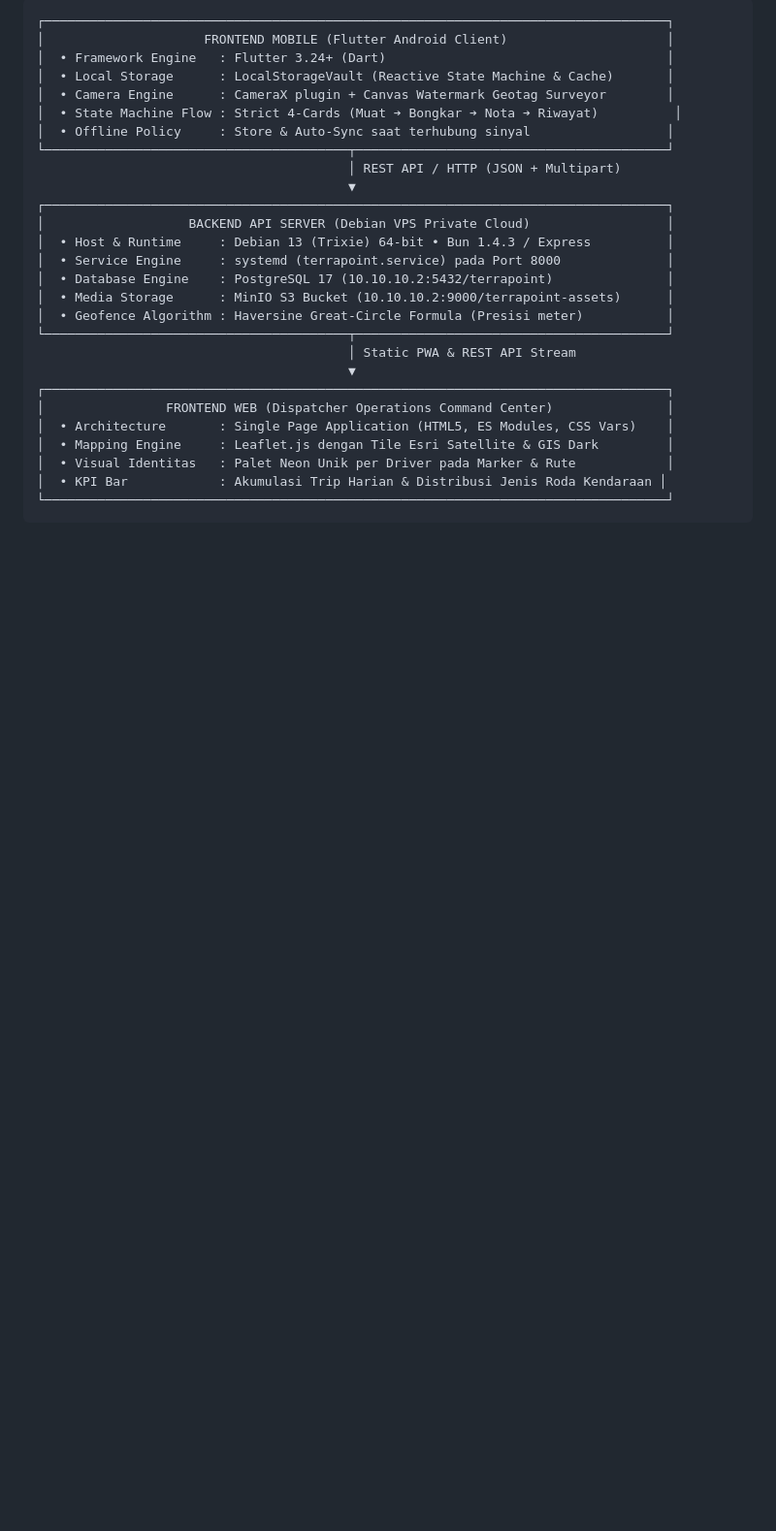
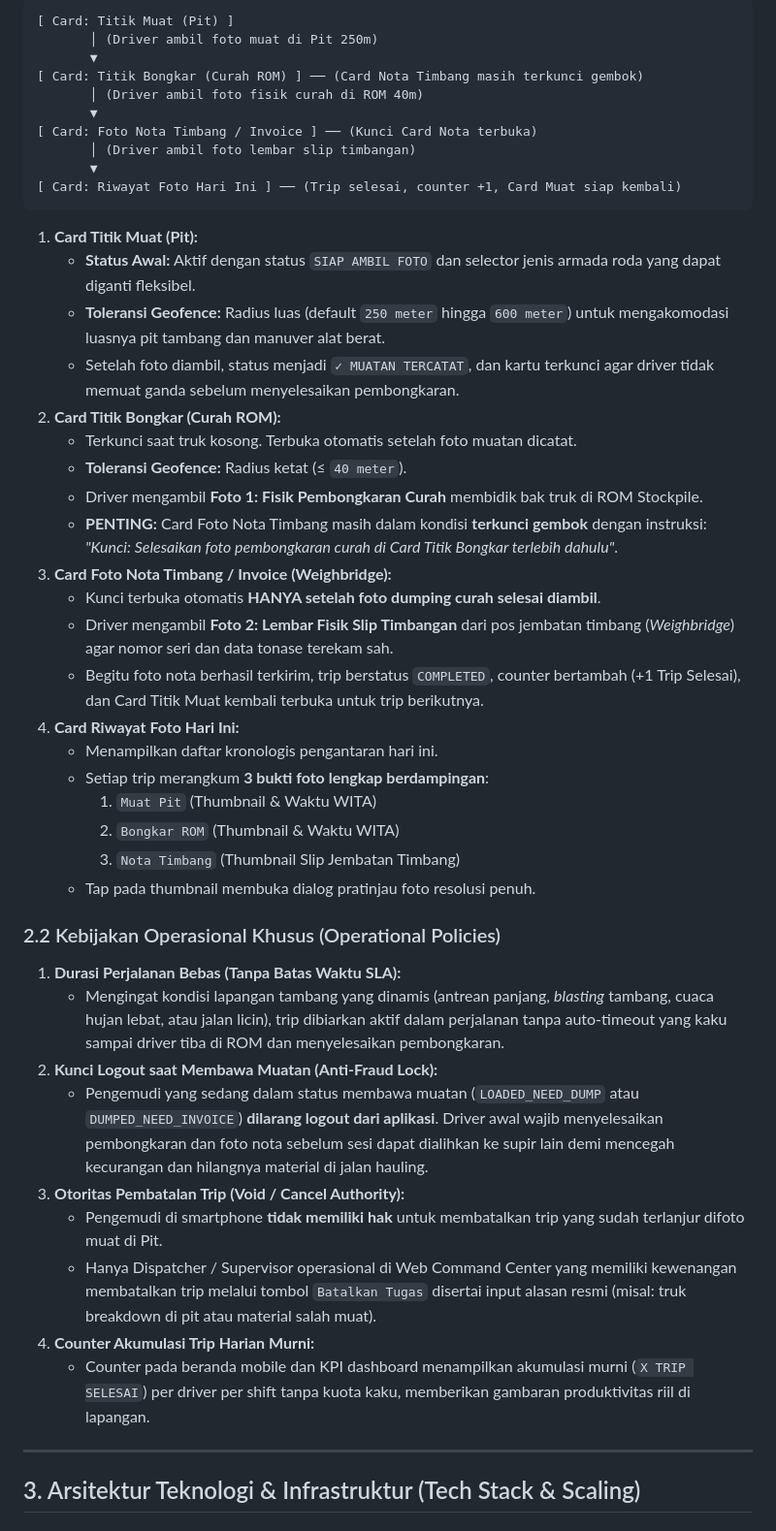
Before and after one commit to iamrezaalfian/terrapoint, a Markdown page: docs/specs/prd.md, the part around one of its changes. Shown at 97% size. Rendered like a GitHub page; blank space fills up the shorter version.

Commit message:
docs(prd): update PRD to v6.0 with in-depth business, logic, and tech stack architecture

````diff
--- a/docs/specs/prd.md
+++ b/docs/specs/prd.md
@@ -44,29 +43,50 @@ Operasional transportasi hauling tambang mineral/nikel (*Pit to ROM Stockpile*)
 
 ```
-┌──────────────────────────────────────────────────────────────────────────────────┐
-│                     FRONTEND MOBILE (Flutter Android Client)                     │
-│  • Framework Engine   : Flutter 3.24+ (Dart)                                     │
-│  • Local Storage      : LocalStorageVault (Reactive State Machine & Cache)       │
-│  • Camera Engine      : CameraX plugin + Canvas Watermark Geotag Surveyor        │
-│  • State Machine Flow : Strict 4-Cards (Muat ➔ Bongkar ➔ Nota ➔ Riwayat)          │
-│  • Offline Policy     : Store & Auto-Sync saat terhubung sinyal                  │
-└────────────────────────────────────────┬─────────────────────────────────────────┘
-                                         │ REST API / HTTP (JSON + Multipart)
-                                         ▼
-┌──────────────────────────────────────────────────────────────────────────────────┐
-│                   BACKEND API SERVER (Debian VPS Private Cloud)                  │
-│  • Host & Runtime     : Debian 13 (Trixie) 64-bit • Bun 1.4.3 / Express          │
-│  • Service Engine     : systemd (terrapoint.service) pada Port 8000              │
-│  • Database Engine    : PostgreSQL 17 (10.10.10.2:5432/terrapoint)               │
-│  • Media Storage      : MinIO S3 Bucket (10.10.10.2:9000/terrapoint-assets)      │
-│  • Geofence Algorithm : Haversine Great-Circle Formula (Presisi meter)           │
-└────────────────────────────────────────┬─────────────────────────────────────────┘
-                                         │ Static PWA & REST API Stream
-                                         ▼
-┌──────────────────────────────────────────────────────────────────────────────────┐
-│                FRONTEND WEB (Dispatcher Operations Command Center)               │
-│  • Architecture       : Single Page Application (HTML5, ES Modules, CSS Vars)    │
-│  • Mapping Engine     : Leaflet.js dengan Tile Esri Satellite & GIS Dark         │
-│  • Visual Identitas   : Palet Neon Unik per Driver pada Marker & Rute            │
-│  • KPI Bar            : Akumulasi Trip Harian & Distribusi Jenis Roda Kendaraan │
-└──────────────────────────────────────────────────────────────────────────────────┘
+[ Card: Titik Muat (Pit) ]
+       │ (Driver ambil foto muat di Pit 250m)
+       ▼
+[ Card: Titik Bongkar (Curah ROM) ] ── (Card Nota Timbang masih terkunci gembok)
+       │ (Driver ambil foto fisik curah di ROM 40m)
+       ▼
+[ Card: Foto Nota Timbang / Invoice ] ── (Kunci Card Nota terbuka)
+       │ (Driver ambil foto lembar slip timbangan)
+       ▼
+[ Card: Riwayat Foto Hari Ini ] ── (Trip selesai, counter +1, Card Muat siap kembali)
+```
+
+1. **Card Titik Muat (Pit):**
+   - **Status Awal:** Aktif dengan status `SIAP AMBIL FOTO` dan selector jenis armada roda yang dapat diganti fleksibel.
+   - **Toleransi Geofence:** Radius luas (default `250 meter` hingga `600 meter`) untuk mengakomodasi luasnya pit tambang dan manuver alat berat.
+   - Setelah foto diambil, status menjadi `✓ MUATAN TERCATAT`, dan kartu terkunci agar driver tidak memuat ganda sebelum menyelesaikan pembongkaran.
+2. **Card Titik Bongkar (Curah ROM):**
+   - Terkunci saat truk kosong. Terbuka otomatis setelah foto muatan dicatat.
+   - **Toleransi Geofence:** Radius ketat (&le; `40 meter`).
+   - Driver mengambil **Foto 1: Fisik Pembongkaran Curah** membidik bak truk di ROM Stockpile.
+   - **PENTING:** Card Foto Nota Timbang masih dalam kondisi **terkunci gembok** dengan instruksi: *"Kunci: Selesaikan foto pembongkaran curah di Card Titik Bongkar terlebih dahulu"*.
+3. **Card Foto Nota Timbang / Invoice (Weighbridge):**
+   - Kunci terbuka otomatis **HANYA setelah foto dumping curah selesai diambil**.
+   - Driver mengambil **Foto 2: Lembar Fisik Slip Timbangan** dari pos jembatan timbang (*Weighbridge*) agar nomor seri dan data tonase terekam sah.
+   - Begitu foto nota berhasil terkirim, trip berstatus `COMPLETED`, counter bertambah (+1 Trip Selesai), dan Card Titik Muat kembali terbuka untuk trip berikutnya.
+4. **Card Riwayat Foto Hari Ini:**
+   - Menampilkan daftar kronologis pengantaran hari ini.
+   - Setiap trip merangkum **3 bukti foto lengkap berdampingan**:
+     1. `Muat Pit` (Thumbnail & Waktu WITA)
+     2. `Bongkar ROM` (Thumbnail & Waktu WITA)
+     3. `Nota Timbang` (Thumbnail Slip Jembatan Timbang)
+   - Tap pada thumbnail membuka dialog pratinjau foto resolusi penuh.
+
+### 2.2 Kebijakan Operasional Khusus (Operational Policies)
+1. **Durasi Perjalanan Bebas (Tanpa Batas Waktu SLA):**
+   - Mengingat kondisi lapangan tambang yang dinamis (antrean panjang, *blasting* tambang, cuaca hujan lebat, atau jalan licin), trip dibiarkan aktif dalam perjalanan tanpa auto-timeout yang kaku sampai driver tiba di ROM dan menyelesaikan pembongkaran.
+2. **Kunci Logout saat Membawa Muatan (Anti-Fraud Lock):**
+   - Pengemudi yang sedang dalam status membawa muatan (`LOADED_NEED_DUMP` atau `DUMPED_NEED_INVOICE`) **dilarang logout dari aplikasi**. Driver awal wajib menyelesaikan pembongkaran dan foto nota sebelum sesi dapat dialihkan ke supir lain demi mencegah kecurangan dan hilangnya material di jalan hauling.
+3. **Otoritas Pembatalan Trip (Void / Cancel Authority):**
+   - Pengemudi di smartphone **tidak memiliki hak** untuk membatalkan trip yang sudah terlanjur difoto muat di Pit.
+   - Hanya Dispatcher / Supervisor operasional di Web Command Center yang memiliki kewenangan membatalkan trip melalui tombol `Batalkan Tugas` disertai input alasan resmi (misal: truk breakdown di pit atau material salah muat).
+4. **Counter Akumulasi Trip Harian Murni:**
+   - Counter pada beranda mobile dan KPI dashboard menampilkan akumulasi murni (`X TRIP SELESAI`) per driver per shift tanpa kuota kaku, memberikan gambaran produktivitas riil di lapangan.
+
+---
+
+## 3. Arsitektur Teknologi & Infrastruktur (Tech Stack & Scaling)
+
````
Also changed, not shown: other parts of docs/specs/prd.md (+90 -143 lines).
